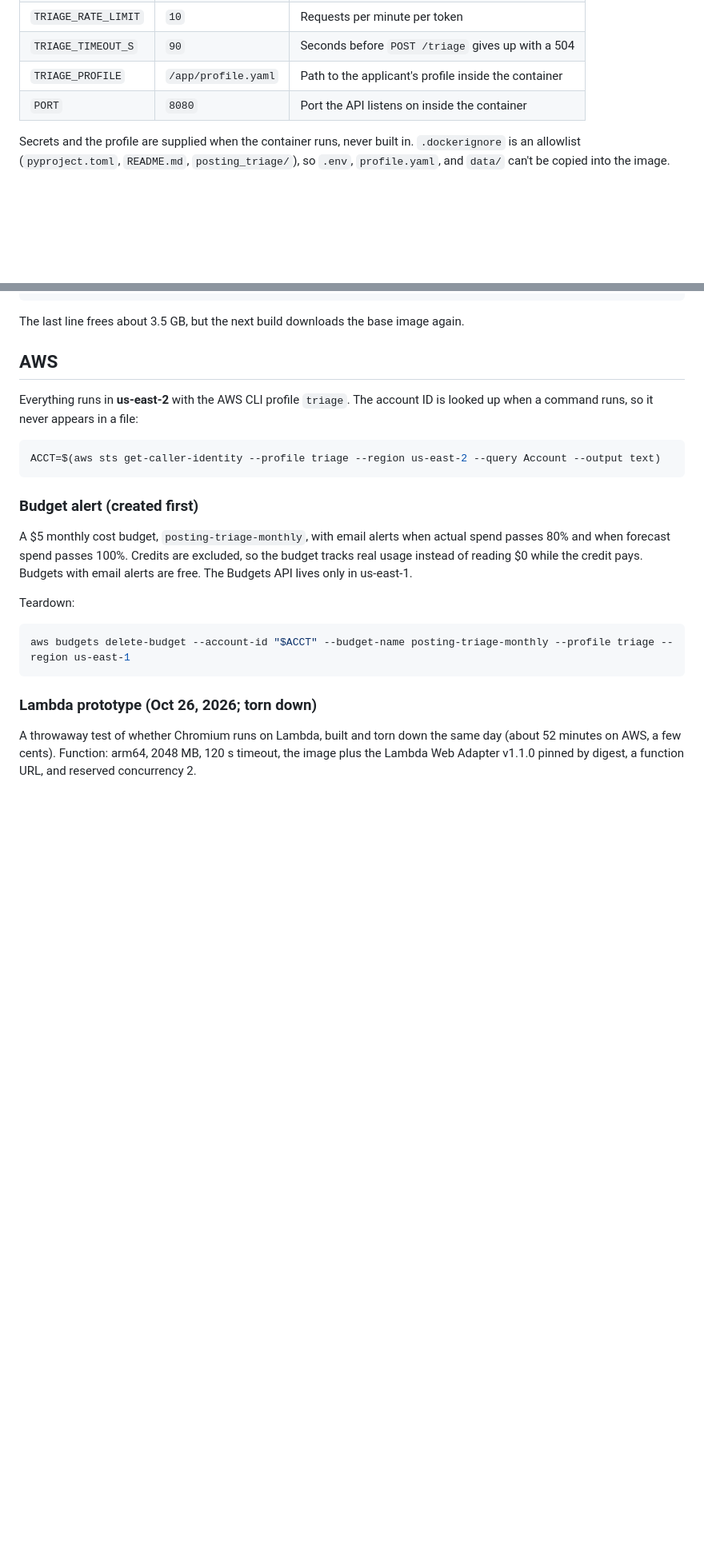
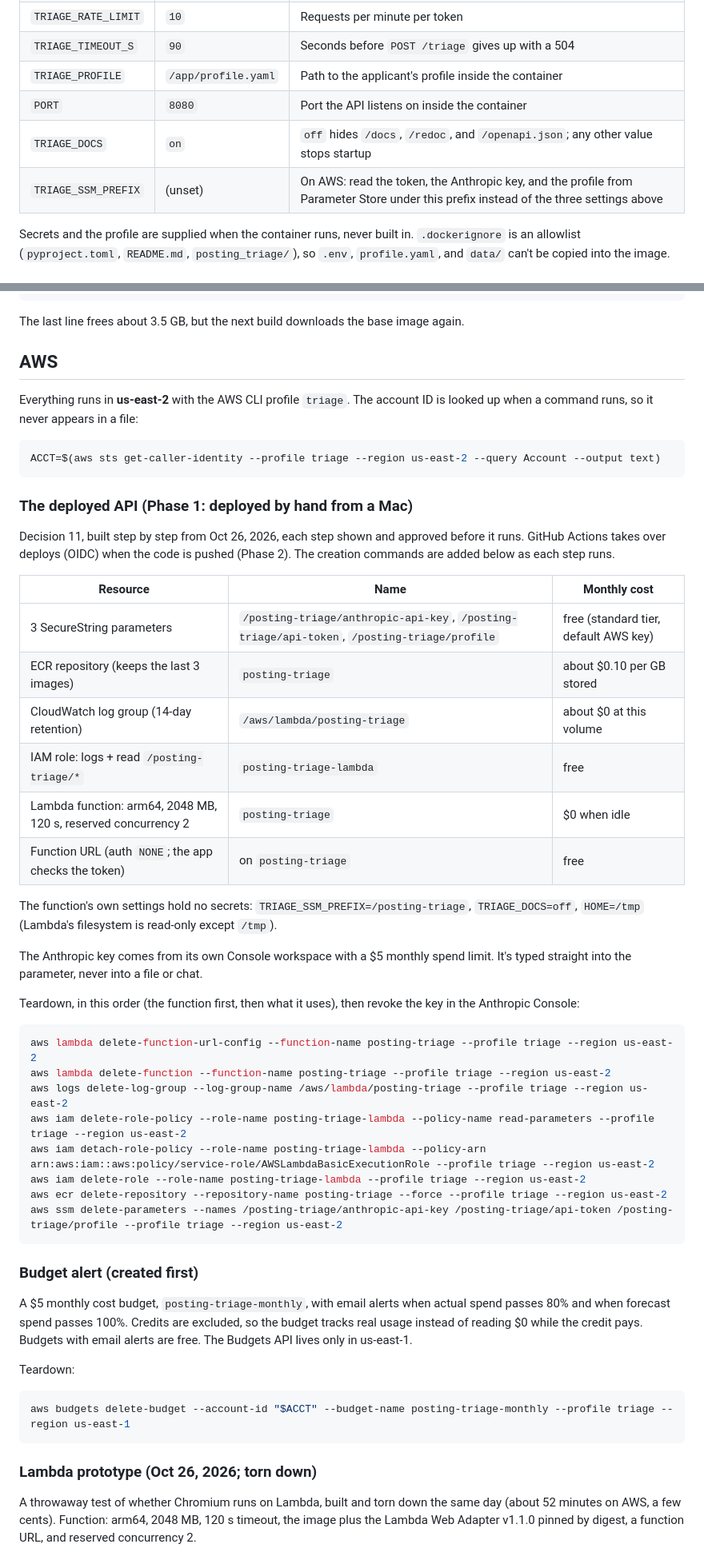
Before and after one commit to jar-narvz/posting-triage, a Markdown page: docs/deploy.md, 2 parts joined by grey strips. Shown at 80% size. GitHub-like rendering; blank space fills up the shorter version.

Commit message:
Update decision 11 and document the Lambda deploy
Parameter Store replaces Secrets Manager; deploy.md lists each resource, its cost, and its teardown before any is created.

````diff
--- a/docs/deploy.md
+++ b/docs/deploy.md
@@ -37,6 +37,8 @@ Any command given to `docker run` replaces the default one, and still runs under
 | `TRIAGE_TIMEOUT_S` | `90` | Seconds before `POST /triage` gives up with a 504 |
 | `TRIAGE_PROFILE` | `/app/profile.yaml` | Path to the applicant's profile inside the container |
 | `PORT` | `8080` | Port the API listens on inside the container |
+| `TRIAGE_DOCS` | `on` | `off` hides `/docs`, `/redoc`, and `/openapi.json`; any other value stops startup |
+| `TRIAGE_SSM_PREFIX` | (unset) | On AWS: read the token, the Anthropic key, and the profile from Parameter Store under this prefix instead of the three settings above |
 
 Secrets and the profile are supplied when the container runs, never built in. `.dockerignore` is an allowlist (`pyproject.toml`, `README.md`, `posting_triage/`), so `.env`, `profile.yaml`, and `data/` can't be copied into the image.
 
@@ -99,6 +103,36 @@ Everything runs in **us-east-2** with the AWS CLI profile `triage`. The account
 ACCT=$(aws sts get-caller-identity --profile triage --region us-east-2 --query Account --output text)
 ```
 
+### The deployed API (Phase 1: deployed by hand from a Mac)
+
+Decision 11, built step by step from Oct 26, 2026, each step shown and approved before it runs. GitHub Actions takes over deploys (OIDC) when the code is pushed (Phase 2). The creation commands are added below as each step runs.
+
+| Resource | Name | Monthly cost |
+|---|---|---|
+| 3 SecureString parameters | `/posting-triage/anthropic-api-key`, `/posting-triage/api-token`, `/posting-triage/profile` | free (standard tier, default AWS key) |
+| ECR repository (keeps the last 3 images) | `posting-triage` | about $0.10 per GB stored |
+| CloudWatch log group (14-day retention) | `/aws/lambda/posting-triage` | about $0 at this volume |
+| IAM role: logs + read `/posting-triage/*` | `posting-triage-lambda` | free |
+| Lambda function: arm64, 2048 MB, 120 s, reserved concurrency 2 | `posting-triage` | $0 when idle |
+| Function URL (auth `NONE`; the app checks the token) | on `posting-triage` | free |
+
+The function's own settings hold no secrets: `TRIAGE_SSM_PREFIX=/posting-triage`, `TRIAGE_DOCS=off`, `HOME=/tmp` (Lambda's filesystem is read-only except `/tmp`).
+
+The Anthropic key comes from its own Console workspace with a $5 monthly spend limit. It's typed straight into the parameter, never into a file or chat.
+
+Teardown, in this order (the function first, then what it uses), then revoke the key in the Anthropic Console:
+
+```bash
+aws lambda delete-function-url-config --function-name posting-triage --profile triage --region us-east-2
+aws lambda delete-function --function-name posting-triage --profile triage --region us-east-2
+aws logs delete-log-group --log-group-name /aws/lambda/posting-triage --profile triage --region us-east-2
+aws iam delete-role-policy --role-name posting-triage-lambda --policy-name read-parameters --profile triage --region us-east-2
+aws iam detach-role-policy --role-name posting-triage-lambda --policy-arn arn:aws:iam::aws:policy/service-role/AWSLambdaBasicExecutionRole --profile triage --region us-east-2
+aws iam delete-role --role-name posting-triage-lambda --profile triage --region us-east-2
+aws ecr delete-repository --repository-name posting-triage --force --profile triage --region us-east-2
+aws ssm delete-parameters --names /posting-triage/anthropic-api-key /posting-triage/api-token /posting-triage/profile --profile triage --region us-east-2
+```
+
 ### Budget alert (created first)
 
 A $5 monthly cost budget, `posting-triage-monthly`, with email alerts when actual spend passes 80% and when forecast spend passes 100%. Credits are excluded, so the budget tracks real usage instead of reading $0 while the credit pays. Budgets with email alerts are free. The Budgets API lives only in us-east-1.
````
Also changed, not shown: other parts of docs/deploy.md (+2 -0 lines), CLAUDE.md (+7 -3 lines).
